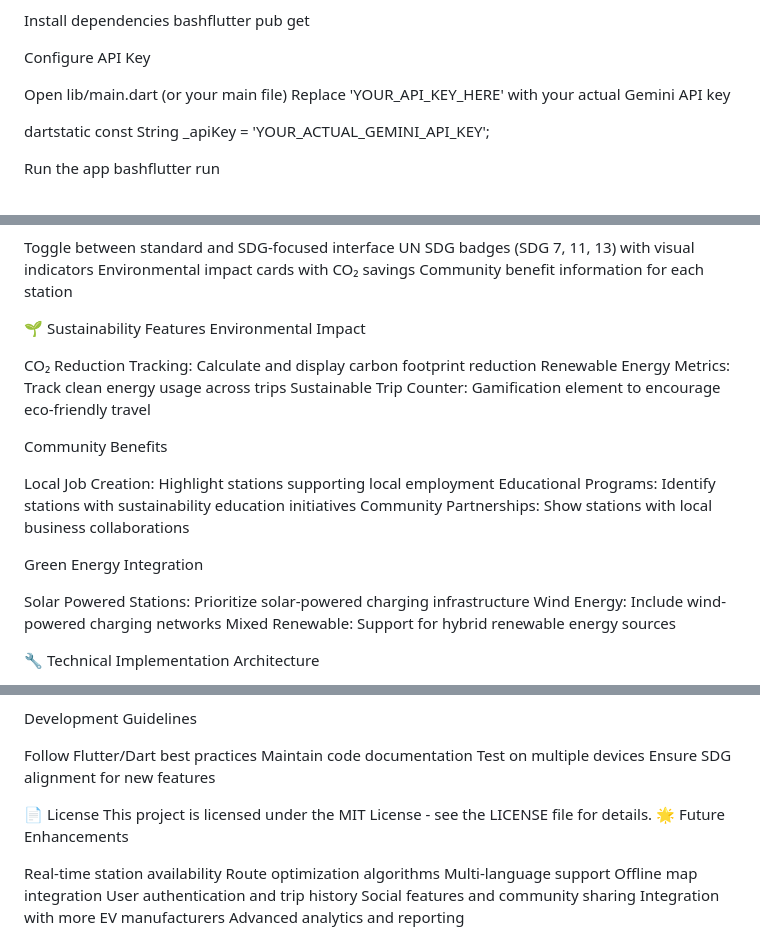
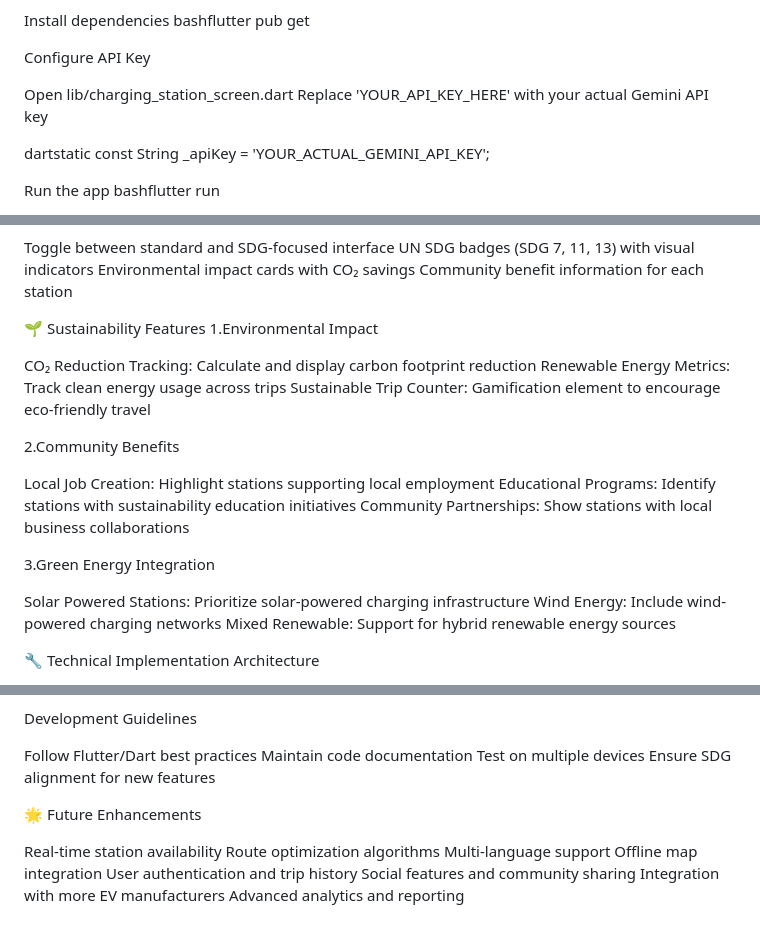
Before and after one commit to 1abhijiths/Infosys-EV-Hackathon-PROJECT, a Markdown page: README.md, 3 parts joined by grey strips. GitHub-like rendering.

```diff
--- a/README.md
+++ b/README.md
@@ -65,7 +65,7 @@ bashflutter pub get
 
 Configure API Key
 
-Open lib/main.dart (or your main file)
+Open lib/charging_station_screen.dart
 Replace 'YOUR_API_KEY_HERE' with your actual Gemini API key
 
 dartstatic const String _apiKey = 'YOUR_ACTUAL_GEMINI_API_KEY';
@@ -91,19 +91,19 @@ Environmental impact cards with CO₂ savings
 Community benefit information for each station
 
 🌱 Sustainability Features
-Environmental Impact
+1.Environmental Impact
 
 CO₂ Reduction Tracking: Calculate and display carbon footprint reduction
 Renewable Energy Metrics: Track clean energy usage across trips
 Sustainable Trip Counter: Gamification element to encourage eco-friendly travel
 
-Community Benefits
+2.Community Benefits
 
 Local Job Creation: Highlight stations supporting local employment
 Educational Programs: Identify stations with sustainability education initiatives
 Community Partnerships: Show stations with local business collaborations
 
-Green Energy Integration
+3.Green Energy Integration
 
 Solar Powered Stations: Prioritize solar-powered charging infrastructure
 Wind Energy: Include wind-powered charging networks
@@ -145,8 +145,7 @@ Maintain code documentation
 Test on multiple devices
 Ensure SDG alignment for new features
 
-📄 License
-This project is licensed under the MIT License - see the LICENSE file for details.
+
 🌟 Future Enhancements
 
  Real-time station availability
```
